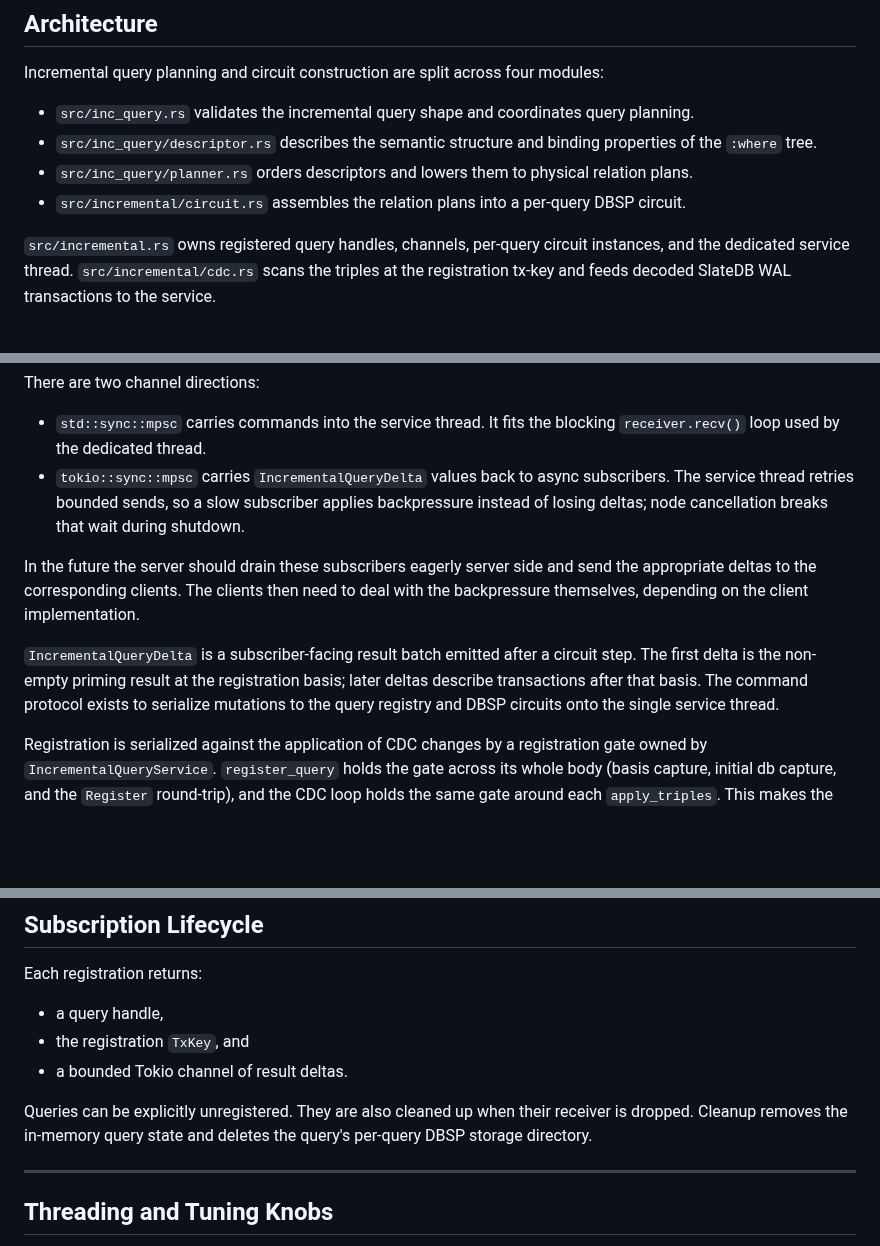
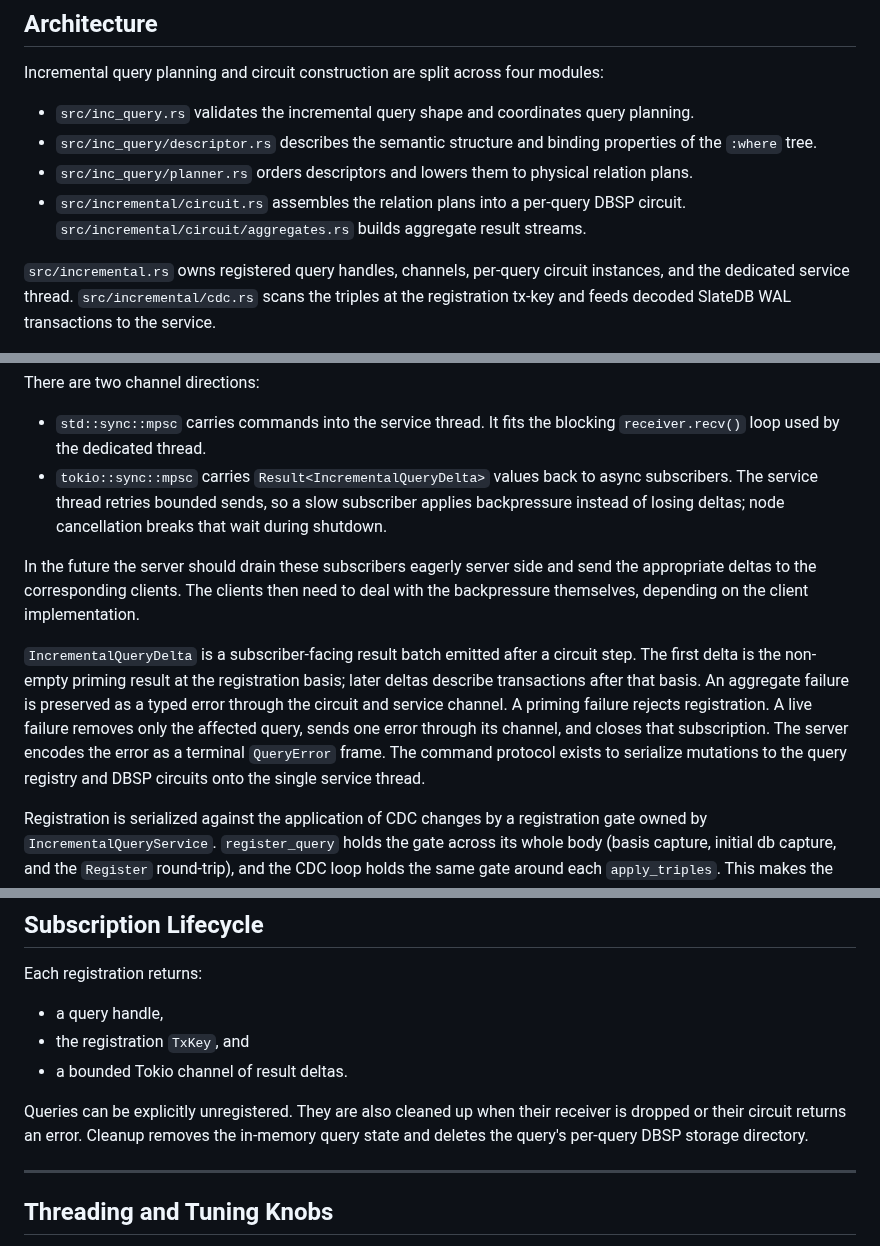
Before and after one commit to FiV0/triplox, a Markdown page: design/INCREMENTAL_QUERIES.md, 3 parts joined by grey strips. GitHub-like rendering; blank space fills up the shorter version.

```diff
--- a/design/INCREMENTAL_QUERIES.md
+++ b/design/INCREMENTAL_QUERIES.md
@@ -58,7 +58,8 @@ modules:
 - `src/inc_query/planner.rs` orders descriptors and lowers them to physical
   relation plans.
 - `src/incremental/circuit.rs` assembles the relation plans into a per-query
-  DBSP circuit.
+  DBSP circuit. `src/incremental/circuit/aggregates.rs` builds aggregate result
+  streams.
 
 `src/incremental.rs` owns registered query handles, channels, per-query circuit
 instances, and the dedicated service thread. `src/incremental/cdc.rs` scans the
@@ -282,10 +355,10 @@ There are two channel directions:
 
 - `std::sync::mpsc` carries commands into the service thread. It fits the
   blocking `receiver.recv()` loop used by the dedicated thread.
-- `tokio::sync::mpsc` carries `IncrementalQueryDelta` values back to async
-  subscribers. The service thread retries bounded sends, so a slow subscriber
-  applies backpressure instead of losing deltas; node cancellation breaks that
-  wait during shutdown.
+- `tokio::sync::mpsc` carries `Result<IncrementalQueryDelta>` values back to
+  async subscribers. The service thread retries bounded sends, so a slow
+  subscriber applies backpressure instead of losing deltas; node cancellation
+  breaks that wait during shutdown.
 
 In the future the server should drain these subscribers eagerly server side and send
 the appropriate deltas to the corresponding clients. The clients then need to deal
@@ -293,9 +366,13 @@ with the backpressure themselves, depending on the client implementation.
 
 `IncrementalQueryDelta` is a subscriber-facing result batch emitted after a
 circuit step. The first delta is the non-empty priming result at the registration
-basis; later deltas describe transactions after that basis. The command protocol
-exists to serialize mutations to the query registry and DBSP circuits onto the
-single service thread.
+basis; later deltas describe transactions after that basis. An aggregate failure
+is preserved as a typed error through the circuit and service channel. A priming
+failure rejects registration. A live failure removes only the affected query,
+sends one error through its channel, and closes that subscription. The server
+encodes the error as a terminal `QueryError` frame. The command protocol exists
+to serialize mutations to the query registry and DBSP circuits onto the single
+service thread.
 
 Registration is serialized against the application of CDC changes by a registration gate owned
 by `IncrementalQueryService`. `register_query` holds the gate across its whole
@@ -384,8 +461,8 @@ Each registration returns:
 - a bounded Tokio channel of result deltas.
 
 Queries can be explicitly unregistered. They are also cleaned up when their
-receiver is dropped. Cleanup removes the in-memory query state and deletes the
-query's per-query DBSP storage directory.
+receiver is dropped or their circuit returns an error. Cleanup removes the
+in-memory query state and deletes the query's per-query DBSP storage directory.
 
 ---
 
```
Also changed, not shown: other parts of design/INCREMENTAL_QUERIES.md (+74 -2 lines).
